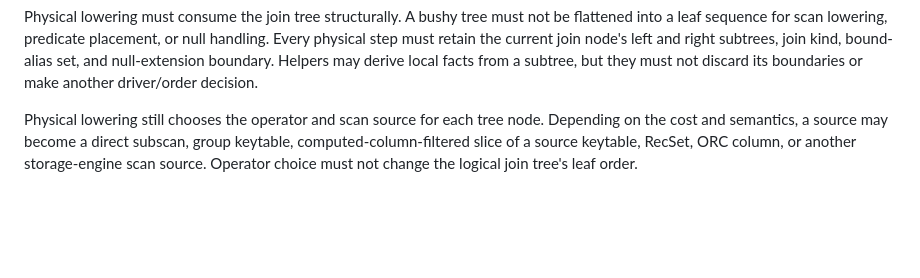
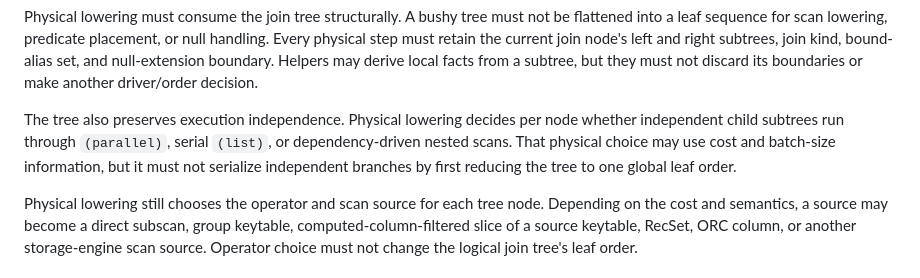
Before and after one commit to launix-de/memcp, a Markdown page: INVARIANTS.md, the part around the change. Drawn GitHub-style; blank space fills up the shorter version.

Commit message:
Preserve independent join subtrees

```diff
--- a/INVARIANTS.md
+++ b/INVARIANTS.md
@@ -108,6 +108,12 @@ or null handling. Every physical step must retain the current join node's left
 and right subtrees, join kind, bound-alias set, and null-extension boundary.
 Helpers may derive local facts from a subtree, but they must not discard its
 boundaries or make another driver/order decision.
+
+The tree also preserves execution independence. Physical lowering decides per
+node whether independent child subtrees run through `(parallel)`, serial
+`(list)`, or dependency-driven nested scans. That physical choice may use cost
+and batch-size information, but it must not serialize independent branches by
+first reducing the tree to one global leaf order.
 
 Physical lowering still chooses the operator and scan source for each tree node.
 Depending on the cost and semantics, a source may become a
```
